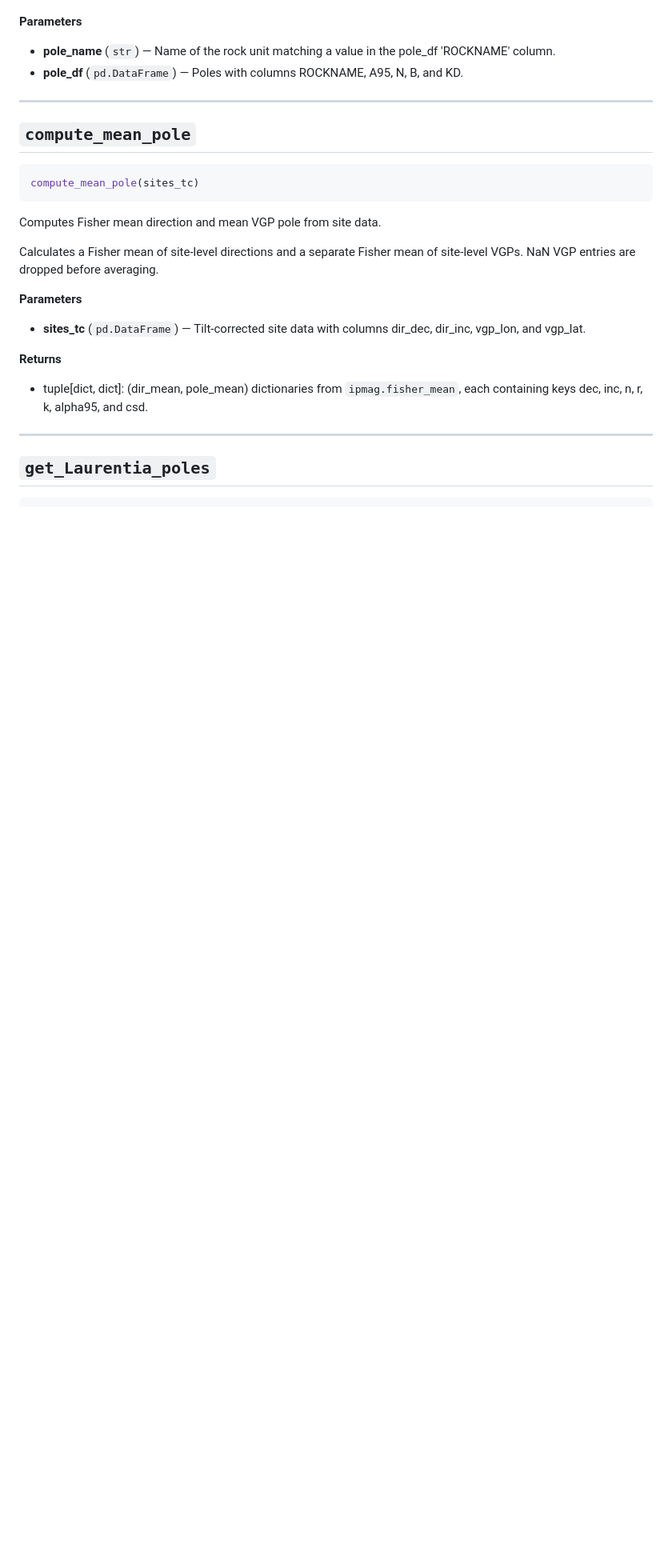
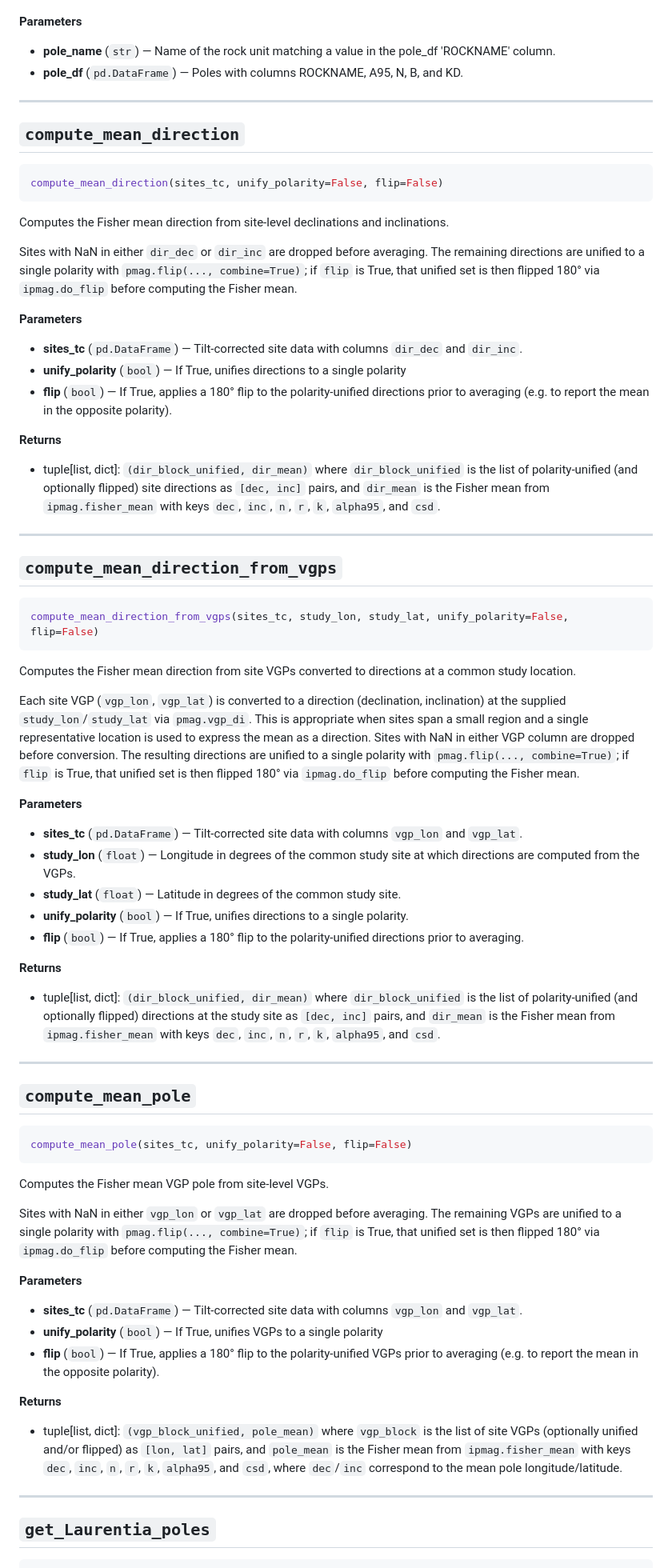
Before and after one commit to Swanson-Hysell-Group/2026_Laurentia_Precambrian_poles, a Markdown page: resources/pole_tools_api.md, the part around one of its changes. Shown at 80% size. GitHub-like rendering; blank space fills up the shorter version.

````diff
--- a/resources/pole_tools_api.md
+++ b/resources/pole_tools_api.md
@@ -88,24 +88,85 @@ A95 envelope. Prints a pass/fail message for each sub-criterion.
 
 ---
 
+## `compute_mean_direction`
+
+```python
+compute_mean_direction(sites_tc, unify_polarity=False, flip=False)
+```
+
+Computes the Fisher mean direction from site-level declinations and inclinations.
+
+Sites with NaN in either ``dir_dec`` or ``dir_inc`` are dropped before
+averaging. The remaining directions are unified to a single polarity with
+``pmag.flip(..., combine=True)``; if ``flip`` is True, that unified set is
+then flipped 180° via ``ipmag.do_flip`` before computing the Fisher mean.
+
+**Parameters**
+
+- **sites_tc** (`pd.DataFrame`) — Tilt-corrected site data with columns ``dir_dec`` and ``dir_inc``.
+- **unify_polarity** (`bool`) — If True, unifies directions to a single polarity
+- **flip** (`bool`) — If True, applies a 180° flip to the polarity-unified directions prior to averaging (e.g. to report the mean in the opposite polarity).
+
+**Returns**
+
+- tuple[list, dict]: ``(dir_block_unified, dir_mean)`` where ``dir_block_unified`` is the list of polarity-unified (and optionally flipped) site directions as ``[dec, inc]`` pairs, and ``dir_mean`` is the Fisher mean from ``ipmag.fisher_mean`` with keys ``dec``, ``inc``, ``n``, ``r``, ``k``, ``alpha95``, and ``csd``.
+
+---
+
+## `compute_mean_direction_from_vgps`
+
+```python
+compute_mean_direction_from_vgps(sites_tc, study_lon, study_lat, unify_polarity=False, flip=False)
+```
+
+Computes the Fisher mean direction from site VGPs converted to
+directions at a common study location.
+
+Each site VGP (``vgp_lon``, ``vgp_lat``) is converted to a direction
+(declination, inclination) at the supplied ``study_lon``/``study_lat`` via
+``pmag.vgp_di``. This is appropriate when sites span a small region and a
+single representative location is used to express the mean as a direction.
+Sites with NaN in either VGP column are dropped before conversion. The
+resulting directions are unified to a single polarity with
+``pmag.flip(..., combine=True)``; if ``flip`` is True, that unified set is
+then flipped 180° via ``ipmag.do_flip`` before computing the Fisher mean.
+
+**Parameters**
+
+- **sites_tc** (`pd.DataFrame`) — Tilt-corrected site data with columns ``vgp_lon`` and ``vgp_lat``.
+- **study_lon** (`float`) — Longitude in degrees of the common study site at which directions are computed from the VGPs.
+- **study_lat** (`float`) — Latitude in degrees of the common study site.
+- **unify_polarity** (`bool`) — If True, unifies directions to a single polarity.
+- **flip** (`bool`) — If True, applies a 180° flip to the polarity-unified directions prior to averaging.
+
+**Returns**
+
+- tuple[list, dict]: ``(dir_block_unified, dir_mean)`` where ``dir_block_unified`` is the list of polarity-unified (and optionally flipped) directions at the study site as ``[dec, inc]`` pairs, and ``dir_mean`` is the Fisher mean from ``ipmag.fisher_mean`` with keys ``dec``, ``inc``, ``n``, ``r``, ``k``, ``alpha95``, and ``csd``.
+
+---
+
 ## `compute_mean_pole`
 
 ```python
-compute_mean_pole(sites_tc)
+compute_mean_pole(sites_tc, unify_polarity=False, flip=False)
 ```
 
-Computes Fisher mean direction and mean VGP pole from site data.
+Computes the Fisher mean VGP pole from site-level VGPs.
 
-Calculates a Fisher mean of site-level directions and a separate Fisher
-mean of site-level VGPs. NaN VGP entries are dropped before averaging.
+Sites with NaN in either ``vgp_lon`` or ``vgp_lat`` are dropped before
+averaging. The remaining VGPs are unified to a single polarity with
+``pmag.flip(..., combine=True)``; if ``flip`` is True, that unified set is
+then flipped 180° via ``ipmag.do_flip`` before computing the Fisher mean.
 
 **Parameters**
 
-- **sites_tc** (`pd.DataFrame`) — Tilt-corrected site data with columns dir_dec, dir_inc, vgp_lon, and vgp_lat.
+- **sites_tc** (`pd.DataFrame`) — Tilt-corrected site data with columns ``vgp_lon`` and ``vgp_lat``.
+- **unify_polarity** (`bool`) — If True, unifies VGPs to a single polarity
+- **flip** (`bool`) — If True, applies a 180° flip to the polarity-unified VGPs prior to averaging (e.g. to report the mean in the opposite polarity).
 
 **Returns**
 
-- tuple[dict, dict]: (dir_mean, pole_mean) dictionaries from ``ipmag.fisher_mean``, each containing keys dec, inc, n, r, k, alpha95, and csd.
+- tuple[list, dict]: ``(vgp_block_unified, pole_mean)`` where ``vgp_block`` is the list of site VGPs (optionally unified and/or flipped)  as ``[lon, lat]`` pairs, and ``pole_mean`` is the Fisher mean from ``ipmag.fisher_mean`` with keys ``dec``, ``inc``, ``n``, ``r``, ``k``, ``alpha95``, and ``csd``, where ``dec``/``inc`` correspond to the mean pole longitude/latitude.
 
 ---
 
````
Also changed, not shown: other parts of resources/pole_tools_api.md (+47 -9 lines).
